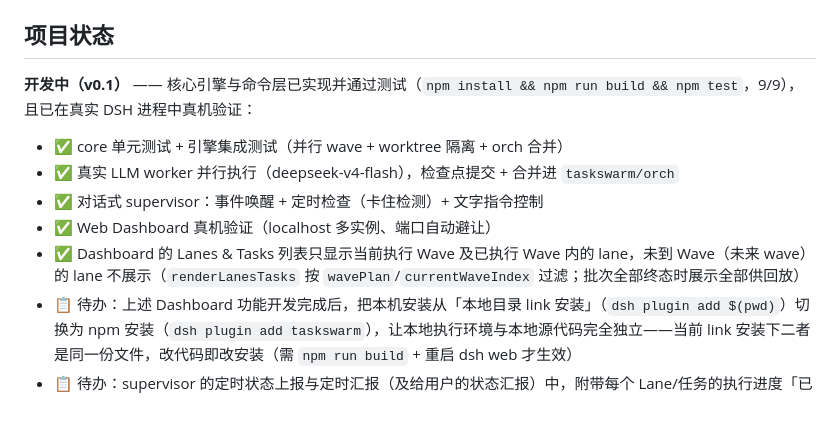
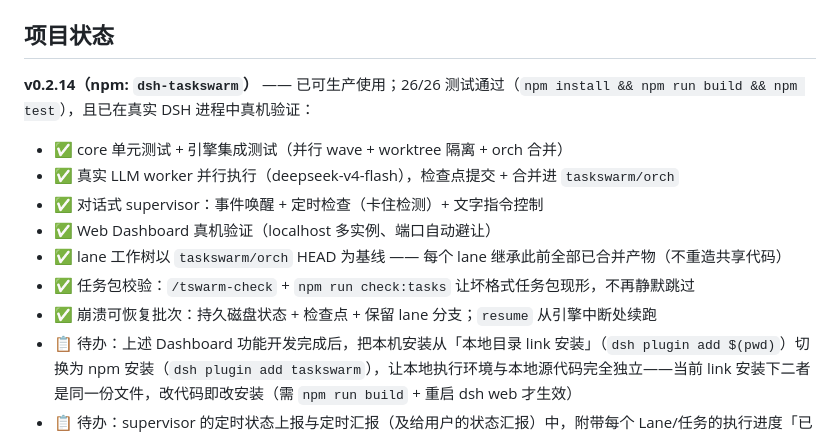
Before and after one commit to february2015/dsh-taskswarm, a Markdown page: README.zh-CN.md, the part around the change. GitHub-like rendering; blank space fills up the shorter version.

```diff
--- a/README.zh-CN.md
+++ b/README.zh-CN.md
@@ -125,13 +125,15 @@ taskswarm/<taskId>        ← 每个 lane 的工作分支（含步骤检查点 c
 
 ## 项目状态
 
-**开发中（v0.1）** —— 核心引擎与命令层已实现并通过测试（`npm install && npm run build && npm test`，9/9），且已在真实 DSH 进程中真机验证：
+**v0.2.14（npm: `dsh-taskswarm`）** —— 已可生产使用；26/26 测试通过（`npm install && npm run build && npm test`），且已在真实 DSH 进程中真机验证：
 
 - ✅ core 单元测试 + 引擎集成测试（并行 wave + worktree 隔离 + orch 合并）
 - ✅ 真实 LLM worker 并行执行（deepseek-v4-flash），检查点提交 + 合并进 `taskswarm/orch`
 - ✅ 对话式 supervisor：事件唤醒 + 定时检查（卡住检测）+ 文字指令控制
 - ✅ Web Dashboard 真机验证（localhost 多实例、端口自动避让）
-- ✅ Dashboard 的 Lanes & Tasks 列表只显示当前执行 Wave 及已执行 Wave 内的 lane，未到 Wave（未来 wave）的 lane 不展示（`renderLanesTasks` 按 `wavePlan`/`currentWaveIndex` 过滤；批次全部终态时展示全部供回放）
+- ✅ lane 工作树以 `taskswarm/orch` HEAD 为基线 —— 每个 lane 继承此前全部已合并产物（不重造共享代码）
+- ✅ 任务包校验：`/tswarm-check` + `npm run check:tasks` 让坏格式任务包现形，不再静默跳过
+- ✅ 崩溃可恢复批次：持久磁盘状态 + 检查点 + 保留 lane 分支；`resume` 从引擎中断处续跑
 - 📋 待办：上述 Dashboard 功能开发完成后，把本机安装从「本地目录 link 安装」（`dsh plugin add $(pwd)`）切换为 npm 安装（`dsh plugin add taskswarm`），让本地执行环境与本地源代码完全独立——当前 link 安装下二者是同一份文件，改代码即改安装（需 `npm run build` + 重启 dsh web 才生效）
 - 📋 待办：supervisor 的定时状态上报与定时汇报（及给用户的状态汇报）中，附带每个 Lane/任务的执行进度「已完成步数/总步数」（如 3/5）——让用户随时知道每个任务一共多少步、执行到哪一步
 
```
Also changed, not shown: README.md (+4 -1 lines).
